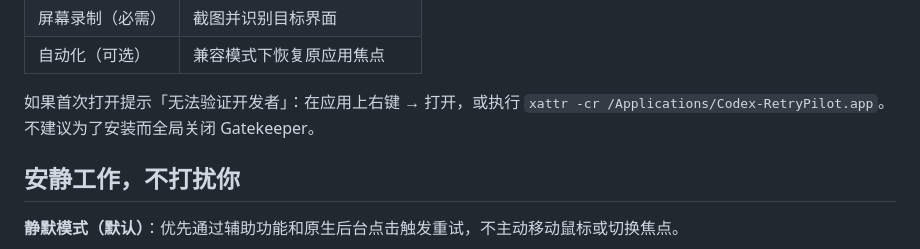
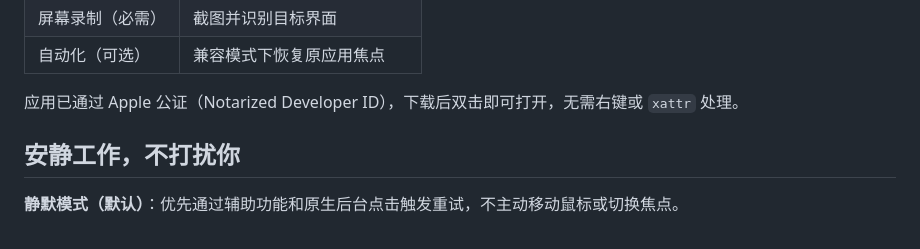
Before and after one commit to yuxi1989/Codex-RetryPilot, a Markdown page: 项目介绍.md, the part around the change. Drawn GitHub-style.

```diff
--- a/项目介绍.md
+++ b/项目介绍.md
@@ -51,7 +51,7 @@
 | 屏幕录制（必需） | 截图并识别目标界面 |
 | 自动化（可选） | 兼容模式下恢复原应用焦点 |
 
-如果首次打开提示「无法验证开发者」：在应用上右键 → 打开，或执行 `xattr -cr /Applications/Codex-RetryPilot.app`。不建议为了安装而全局关闭 Gatekeeper。
+应用已通过 Apple 公证（Notarized Developer ID），下载后双击即可打开，无需右键或 `xattr` 处理。
 
 ## 安静工作，不打扰你
 
```
Also changed, not shown: README.md (+2 -2 lines).
